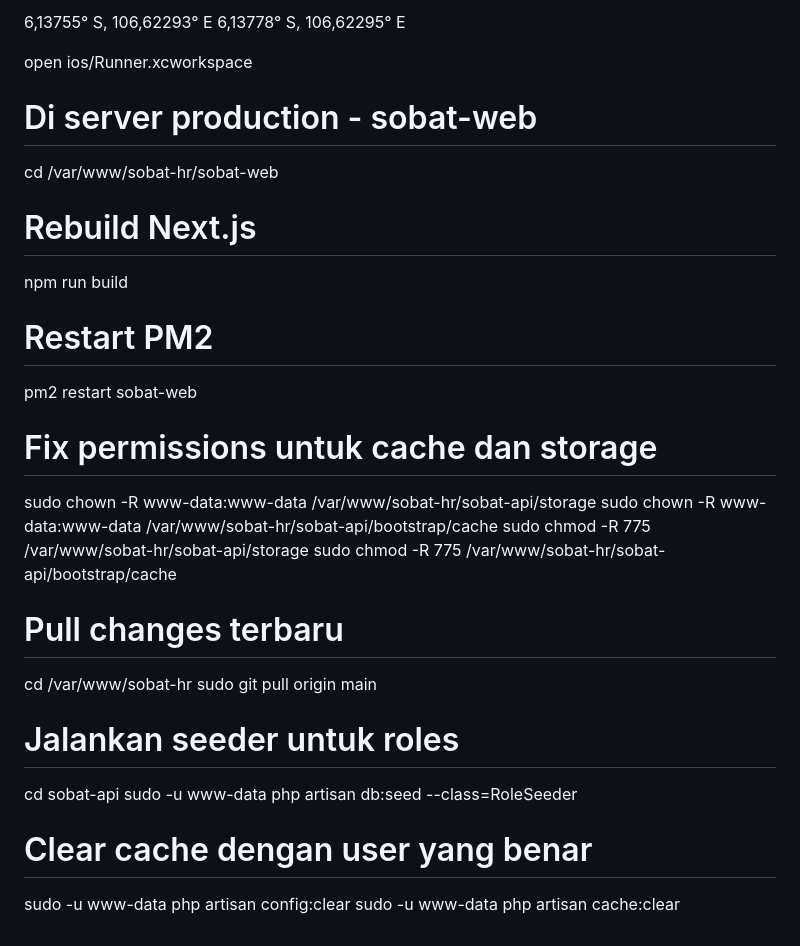
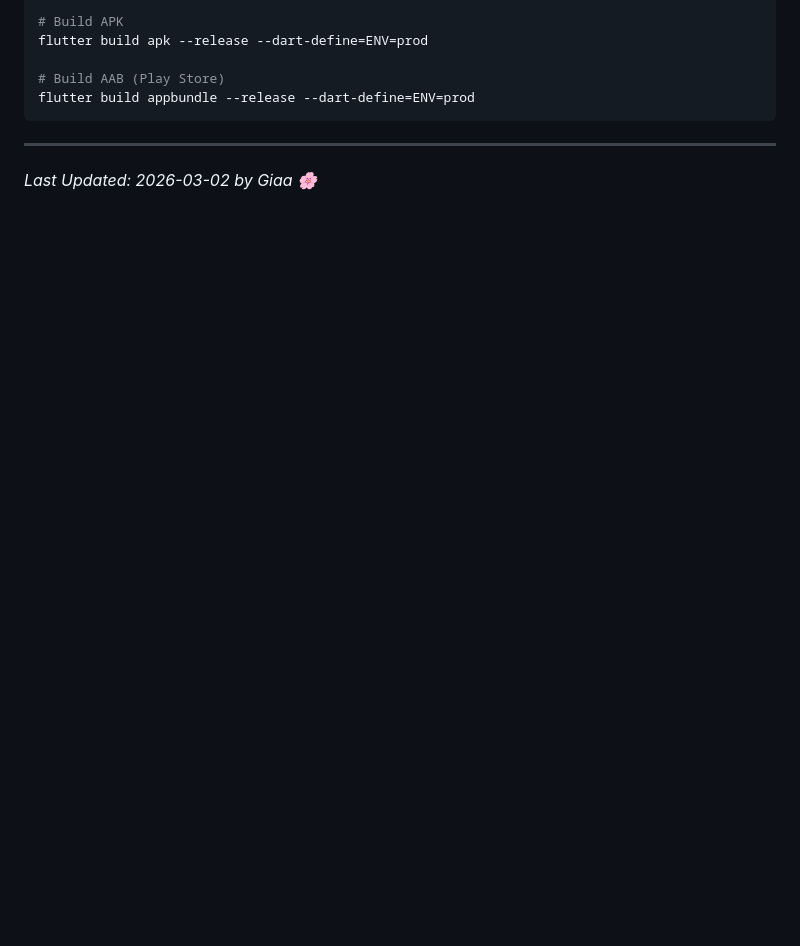
Before and after one commit to srtcreativedesign-web/sobat-hr, a Markdown page: context.md, the part around one of its changes. GitHub-like rendering; blank space fills up the shorter version.

````diff
--- a/context.md
+++ b/context.md
@@ -122,37 +77,10 @@ flutter run -d C6F066BB-39CC-4E0E-A581-B08203675EB0
 
-6,13755° S, 106,62293° E
-6,13778° S, 106,62295° E
+# Build APK
+flutter build apk --release --dart-define=ENV=prod
 
-open ios/Runner.xcworkspace
+# Build AAB (Play Store)
+flutter build appbundle --release --dart-define=ENV=prod
+```
 
-
-
-
-# Di server production - sobat-web
-cd /var/www/sobat-hr/sobat-web
-
-# Rebuild Next.js
-npm run build
-
-# Restart PM2
-pm2 restart sobat-web
-
-
-
-# Fix permissions untuk cache dan storage
-sudo chown -R www-data:www-data /var/www/sobat-hr/sobat-api/storage
-sudo chown -R www-data:www-data /var/www/sobat-hr/sobat-api/bootstrap/cache
-sudo chmod -R 775 /var/www/sobat-hr/sobat-api/storage
-sudo chmod -R 775 /var/www/sobat-hr/sobat-api/bootstrap/cache
-
-# Pull changes terbaru
-cd /var/www/sobat-hr
-sudo git pull origin main
-
-# Jalankan seeder untuk roles
-cd sobat-api
-sudo -u www-data php artisan db:seed --class=RoleSeeder
-
-# Clear cache dengan user yang benar
-sudo -u www-data php artisan config:clear
-sudo -u www-data php artisan cache:clear
+---
+*Last Updated: 2026-03-02 by Giaa 🌸*
````
Also changed, not shown: other parts of context.md (+51 -96 lines).
